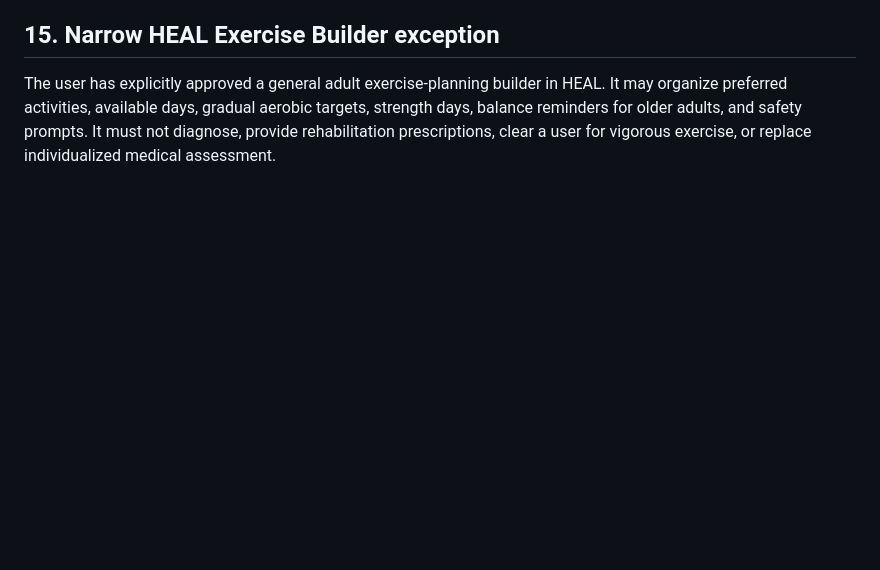
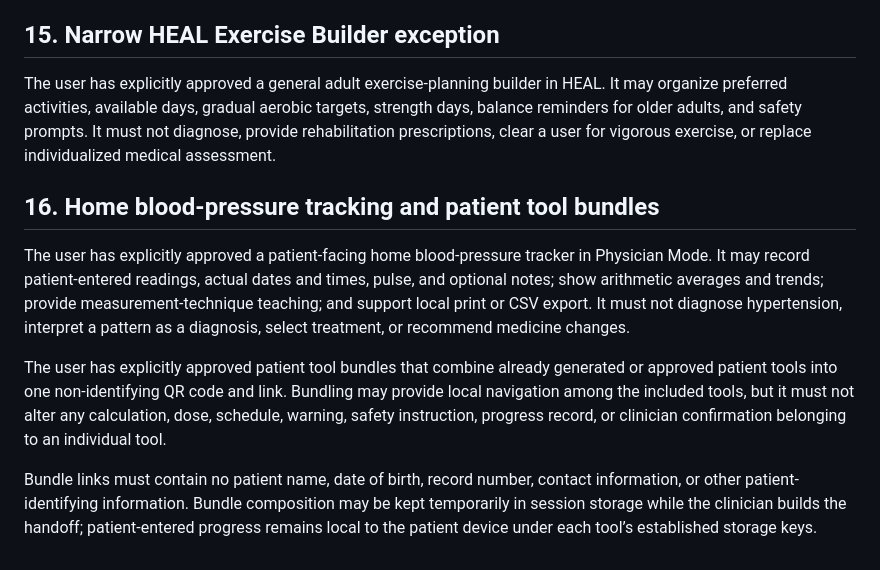
Before and after one commit to AbdMinAyly/patient-care-pilot, a Markdown page: PATIENT_CARE_RULES.md, the part around the change. Drawn GitHub-style; blank space fills up the shorter version.

Commit message:
Authorize patient tool bundles and home BP tracking

```diff
--- a/PATIENT_CARE_RULES.md
+++ b/PATIENT_CARE_RULES.md
@@ -164,3 +164,11 @@ The IV calculator must not silently convert the research estimate into treatment
 ## 15. Narrow HEAL Exercise Builder exception
 
 The user has explicitly approved a general adult exercise-planning builder in HEAL. It may organize preferred activities, available days, gradual aerobic targets, strength days, balance reminders for older adults, and safety prompts. It must not diagnose, provide rehabilitation prescriptions, clear a user for vigorous exercise, or replace individualized medical assessment.
+
+## 16. Home blood-pressure tracking and patient tool bundles
+
+The user has explicitly approved a patient-facing home blood-pressure tracker in Physician Mode. It may record patient-entered readings, actual dates and times, pulse, and optional notes; show arithmetic averages and trends; provide measurement-technique teaching; and support local print or CSV export. It must not diagnose hypertension, interpret a pattern as a diagnosis, select treatment, or recommend medicine changes.
+
+The user has explicitly approved patient tool bundles that combine already generated or approved patient tools into one non-identifying QR code and link. Bundling may provide local navigation among the included tools, but it must not alter any calculation, dose, schedule, warning, safety instruction, progress record, or clinician confirmation belonging to an individual tool.
+
+Bundle links must contain no patient name, date of birth, record number, contact information, or other patient-identifying information. Bundle composition may be kept temporarily in session storage while the clinician builds the handoff; patient-entered progress remains local to the patient device under each tool’s established storage keys.
```
